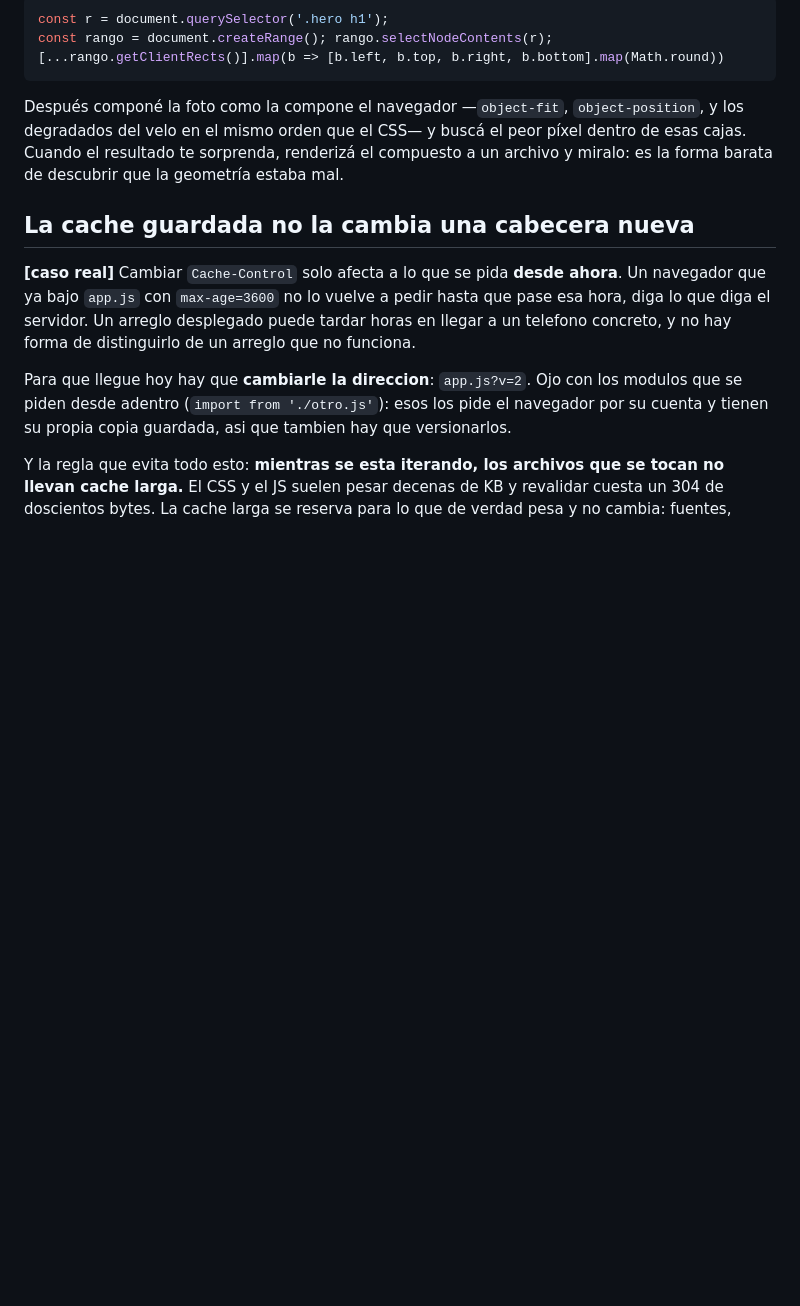
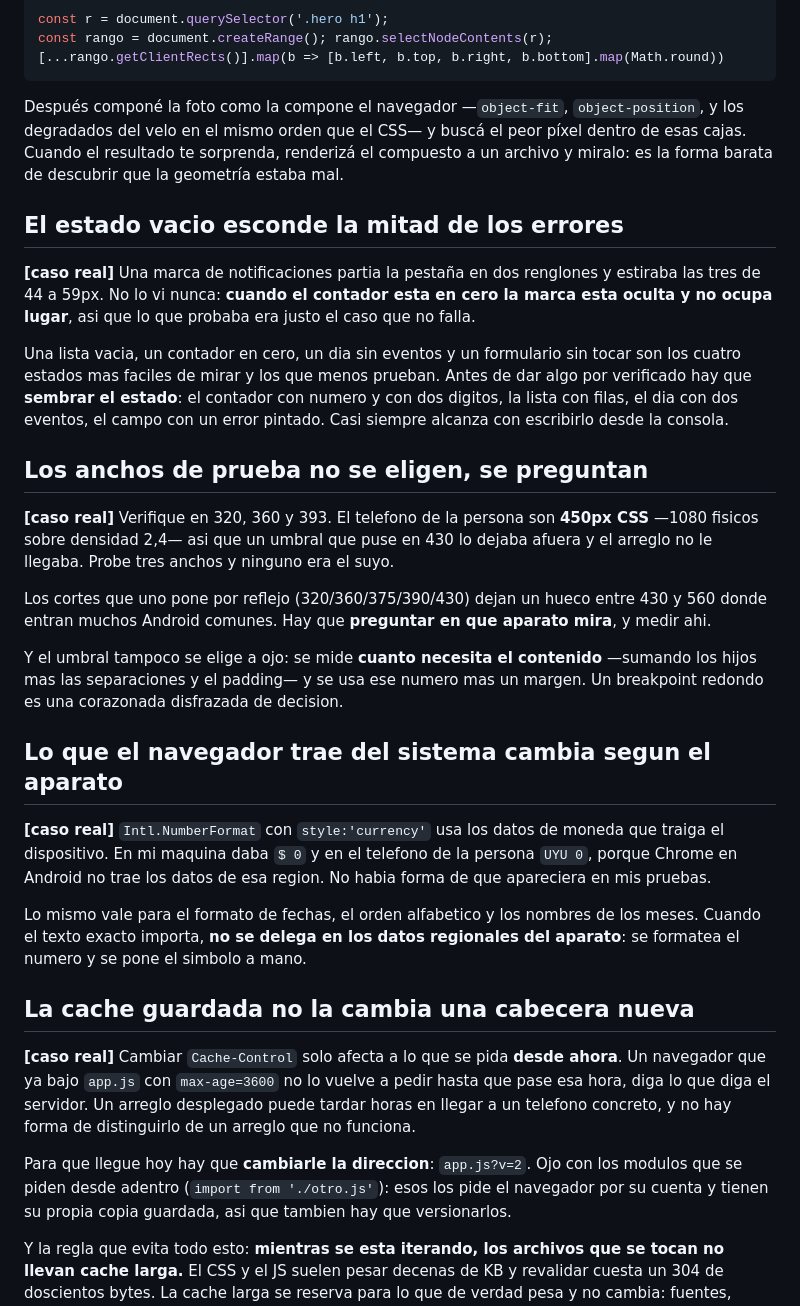
Before and after one commit to migueedlsantos97/revision-impecable, a Markdown page: skill/references/tecnicas.md, the part around the change. Drawn GitHub-style; blank space fills up the shorter version.

Commit message:
feat: el estado vacio, los anchos de prueba y los datos regionales
Tres que costaron cuatro errores seguidos en la misma tarde, todos en estados
que no se probaron.

El estado vacio esconde la mitad de los errores: una marca de notificaciones
partia la pestaña en dos renglones, pero con el contador en cero la marca esta
oculta, asi que lo que se probaba era justo el caso que no falla.

Los anchos de prueba no se eligen, se preguntan. Probe 320, 360 y 393 y el
telefono de la persona son 450, asi que un umbral en 430 lo dejaba afuera. Los
cortes de reflejo dejan un hueco entre 430 y 560 donde entran muchos Android.
Y el umbral se mide sumando los hijos, no se elige redondo.

Y lo que el navegador trae del sistema cambia segun el aparato: Intl con
style:'currency' daba $ 0 en la computadora y UYU 0 en Android, porque Chrome
ahi no trae los datos de esa region. Cuando el texto exacto importa, se pone a
mano.

```diff
--- a/skill/references/tecnicas.md
+++ b/skill/references/tecnicas.md
@@ -121,6 +121,45 @@ buscá el peor píxel dentro de esas cajas. Cuando el resultado te sorprenda,
 renderizá el compuesto a un archivo y miralo: es la forma barata de descubrir
 que la geometría estaba mal.
 
+## El estado vacio esconde la mitad de los errores
+
+**[caso real]** Una marca de notificaciones partia la pestaña en dos renglones
+y estiraba las tres de 44 a 59px. No lo vi nunca: **cuando el contador esta en
+cero la marca esta oculta y no ocupa lugar**, asi que lo que probaba era
+justo el caso que no falla.
+
+Una lista vacia, un contador en cero, un dia sin eventos y un formulario sin
+tocar son los cuatro estados mas faciles de mirar y los que menos prueban.
+Antes de dar algo por verificado hay que **sembrar el estado**: el contador con
+numero y con dos digitos, la lista con filas, el dia con dos eventos, el campo
+con un error pintado. Casi siempre alcanza con escribirlo desde la consola.
+
+## Los anchos de prueba no se eligen, se preguntan
+
+**[caso real]** Verifique en 320, 360 y 393. El telefono de la persona son
+**450px CSS** —1080 fisicos sobre densidad 2,4— asi que un umbral que puse en
+430 lo dejaba afuera y el arreglo no le llegaba. Probe tres anchos y ninguno
+era el suyo.
+
+Los cortes que uno pone por reflejo (320/360/375/390/430) dejan un hueco entre
+430 y 560 donde entran muchos Android comunes. Hay que **preguntar en que
+aparato mira**, y medir ahi.
+
+Y el umbral tampoco se elige a ojo: se mide **cuanto necesita el contenido**
+—sumando los hijos mas las separaciones y el padding— y se usa ese numero mas
+un margen. Un breakpoint redondo es una corazonada disfrazada de decision.
+
+## Lo que el navegador trae del sistema cambia segun el aparato
+
+**[caso real]** `Intl.NumberFormat` con `style:'currency'` usa los datos de
+moneda que traiga el dispositivo. En mi maquina daba `$ 0` y en el telefono de
+la persona `UYU 0`, porque Chrome en Android no trae los datos de esa region.
+No habia forma de que apareciera en mis pruebas.
+
+Lo mismo vale para el formato de fechas, el orden alfabetico y los nombres de
+los meses. Cuando el texto exacto importa, **no se delega en los datos
+regionales del aparato**: se formatea el numero y se pone el simbolo a mano.
+
 ## La cache guardada no la cambia una cabecera nueva
 
 **[caso real]** Cambiar `Cache-Control` solo afecta a lo que se pida **desde
```
